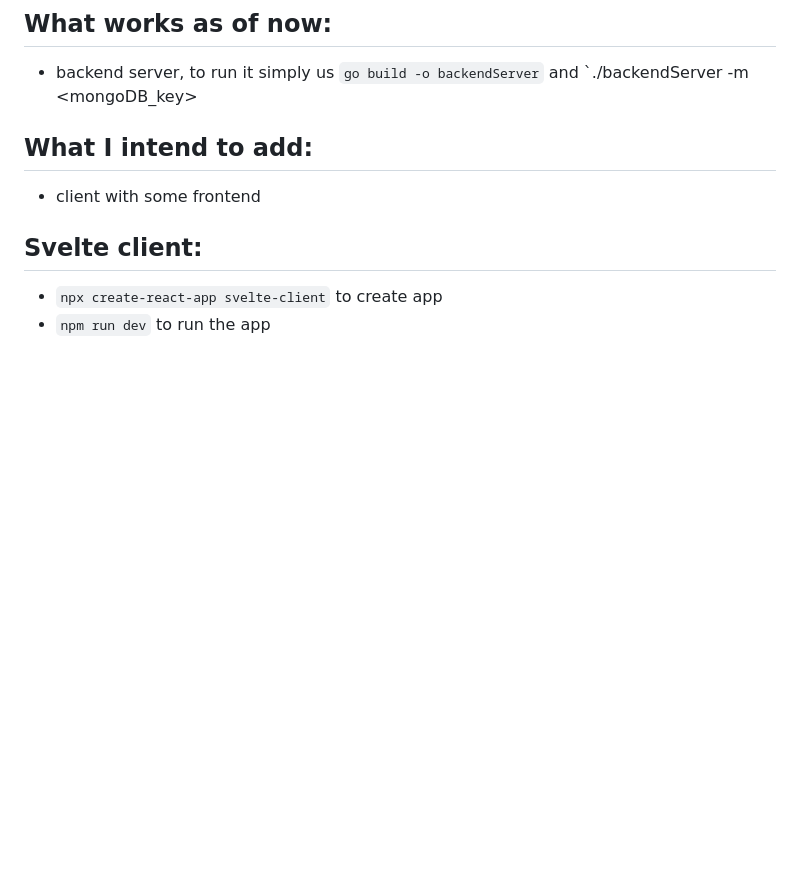
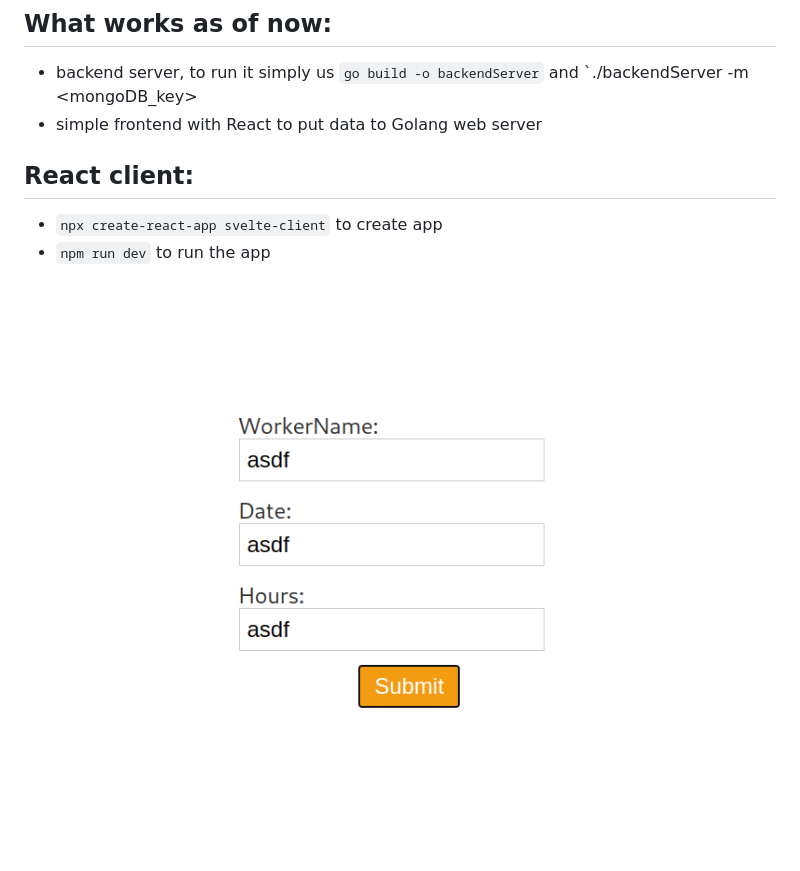
Before and after one commit to percit/Golang-projects, a Markdown page: netsuite-clone/README.md, the part around the change. Drawn GitHub-style; pictures changed too: netsuite-clone/image.png (added); blank space fills up the shorter version.

Commit message:
Working netsuite app with frontend and backend

```diff
--- a/netsuite-clone/README.md
+++ b/netsuite-clone/README.md
@@ -2,10 +2,11 @@
 
 ## What works as of now:
 - backend server, to run it simply us `go build -o backendServer` and  `./backendServer -m <mongoDB_key>
+- simple frontend with React to put data to Golang web server
 
-## What I intend to add:
-- client with some frontend
-
-## Svelte client:
+## React client:
 - `npx create-react-app svelte-client` to create app
 - `npm run dev` to run the app
+
+
+![Alt Text](image.png)
```
Also changed, not shown: 5 other files.
